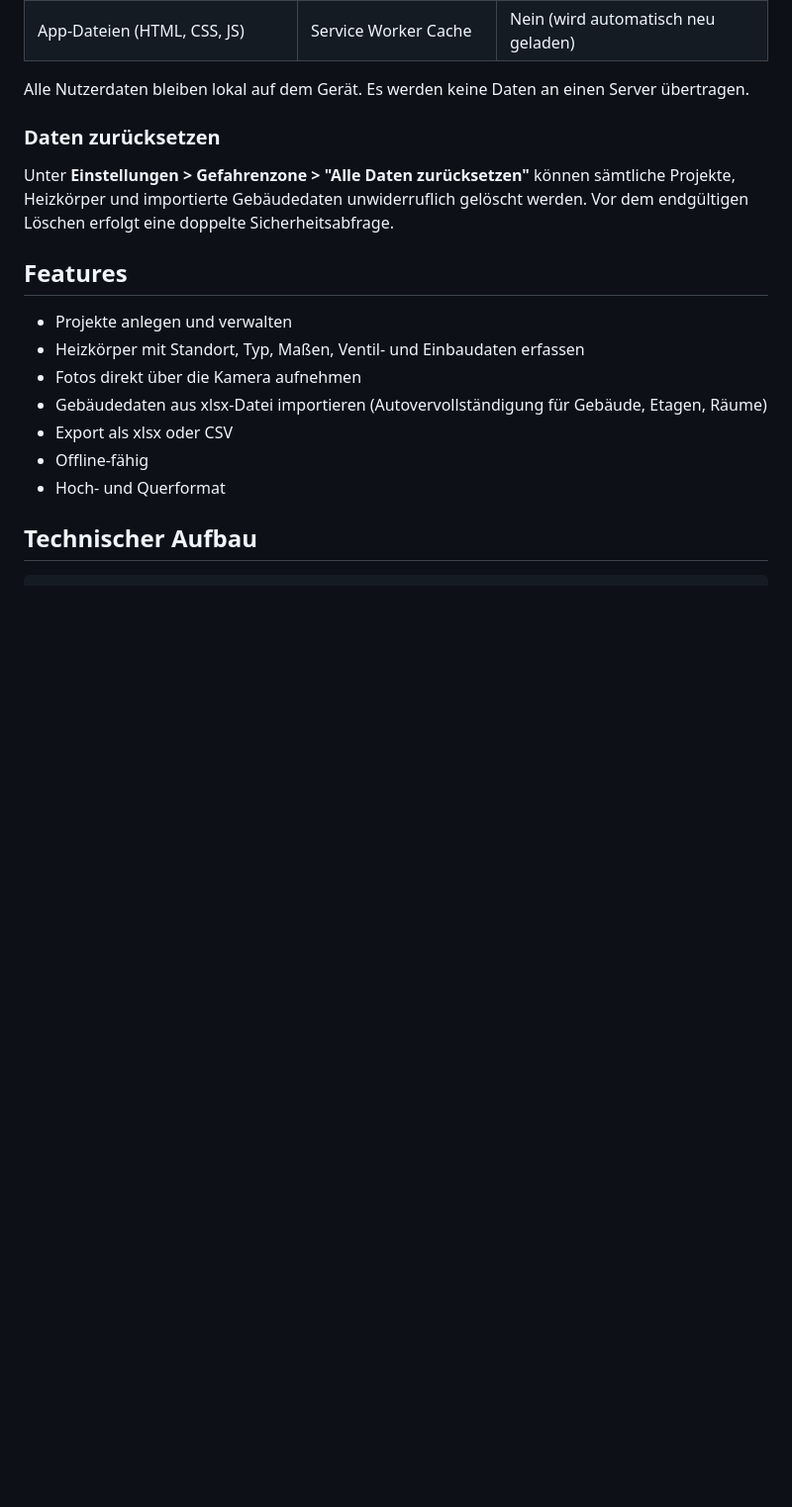
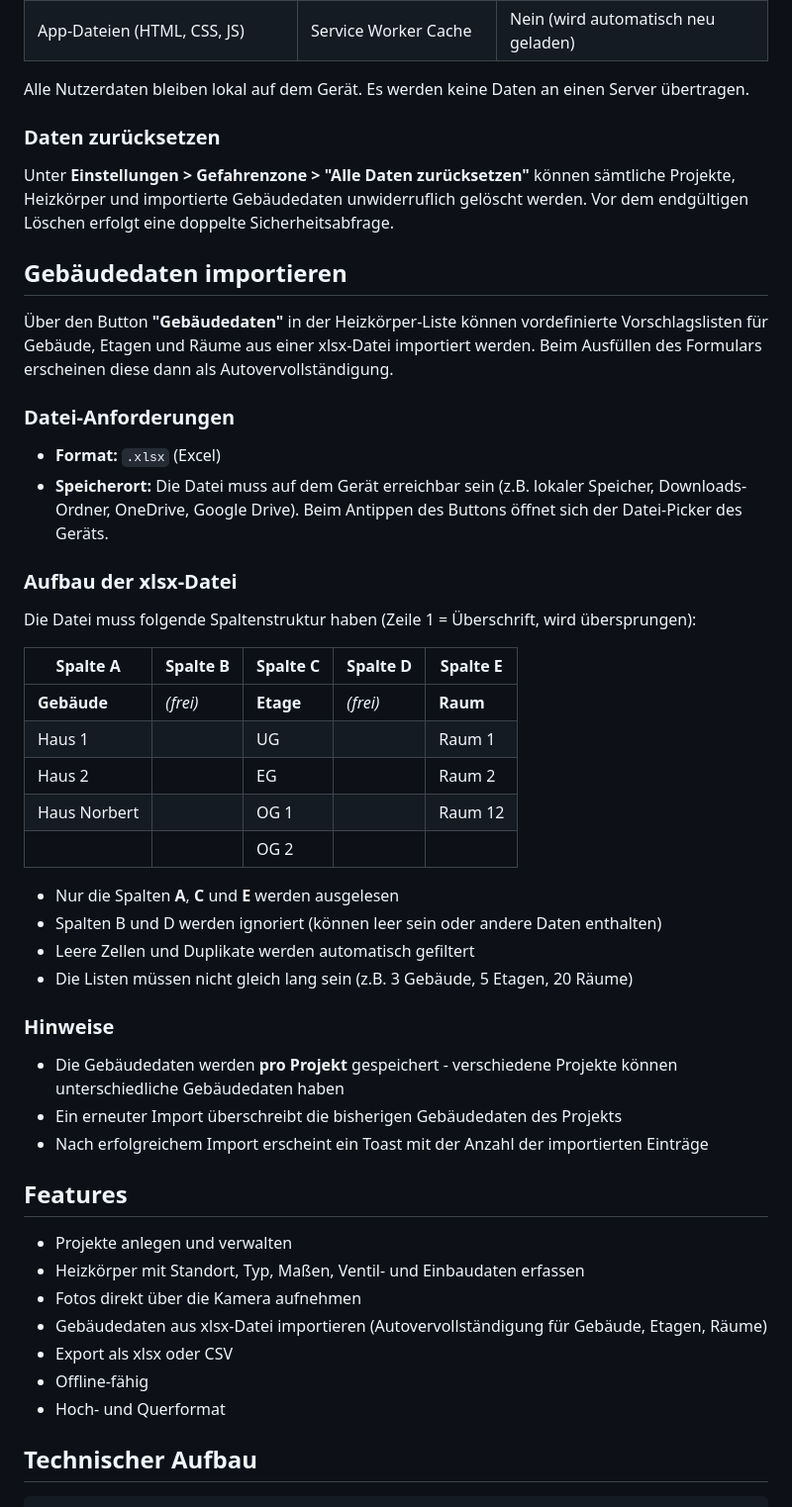
Before and after one commit to e1felixr/heizkoerper, a Markdown page: README.md, the part around the change. Shown at 99% size. GitHub-like rendering; blank space fills up the shorter version.

Commit message:
README: Anleitung für Gebäudedaten-Import ergänzt
Beschreibt Dateiformat, Spaltenstruktur und Speicherort der xlsx-Datei.

Co-Authored-By: Claude Opus 4.6 <noreply@anthropic.com>

```diff
--- a/README.md
+++ b/README.md
@@ -63,6 +63,38 @@ Alle Nutzerdaten bleiben lokal auf dem Gerät. Es werden keine Daten an einen Se
 
 Unter **Einstellungen > Gefahrenzone > "Alle Daten zurücksetzen"** können sämtliche Projekte, Heizkörper und importierte Gebäudedaten unwiderruflich gelöscht werden. Vor dem endgültigen Löschen erfolgt eine doppelte Sicherheitsabfrage.
 
+## Gebäudedaten importieren
+
+Über den Button **"Gebäudedaten"** in der Heizkörper-Liste können vordefinierte Vorschlagslisten für Gebäude, Etagen und Räume aus einer xlsx-Datei importiert werden. Beim Ausfüllen des Formulars erscheinen diese dann als Autovervollständigung.
+
+### Datei-Anforderungen
+
+- **Format:** `.xlsx` (Excel)
+- **Speicherort:** Die Datei muss auf dem Gerät erreichbar sein (z.B. lokaler Speicher, Downloads-Ordner, OneDrive, Google Drive). Beim Antippen des Buttons öffnet sich der Datei-Picker des Geräts.
+
+### Aufbau der xlsx-Datei
+
+Die Datei muss folgende Spaltenstruktur haben (Zeile 1 = Überschrift, wird übersprungen):
+
+| Spalte A | Spalte B | Spalte C | Spalte D | Spalte E |
+|----------|----------|----------|----------|----------|
+| **Gebäude** | *(frei)* | **Etage** | *(frei)* | **Raum** |
+| Haus 1 | | UG | | Raum 1 |
+| Haus 2 | | EG | | Raum 2 |
+| Haus Norbert | | OG 1 | | Raum 12 |
+| | | OG 2 | | |
+
+- Nur die Spalten **A**, **C** und **E** werden ausgelesen
+- Spalten B und D werden ignoriert (können leer sein oder andere Daten enthalten)
+- Leere Zellen und Duplikate werden automatisch gefiltert
+- Die Listen müssen nicht gleich lang sein (z.B. 3 Gebäude, 5 Etagen, 20 Räume)
+
+### Hinweise
+
+- Die Gebäudedaten werden **pro Projekt** gespeichert - verschiedene Projekte können unterschiedliche Gebäudedaten haben
+- Ein erneuter Import überschreibt die bisherigen Gebäudedaten des Projekts
+- Nach erfolgreichem Import erscheint ein Toast mit der Anzahl der importierten Einträge
+
 ## Features
 
 - Projekte anlegen und verwalten
```
